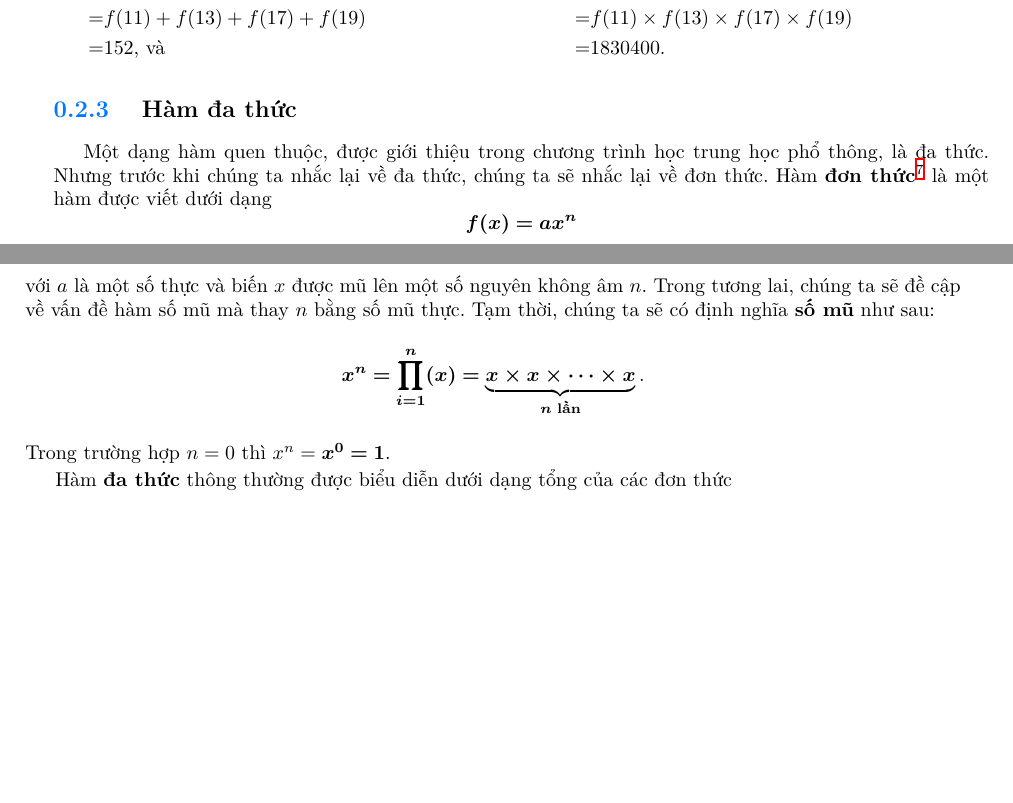
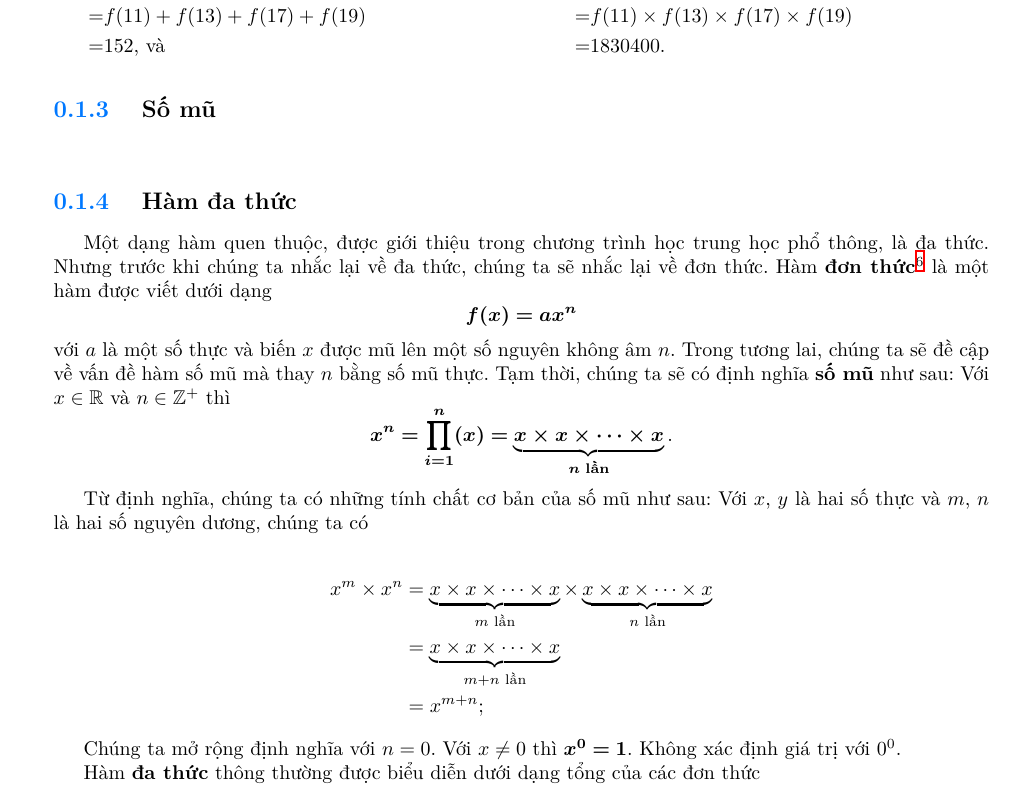
Before and after one commit to Piseratopo/-n-t-p-V-t-L-, a LaTeX book (main.tex, which reads chapter/toan_hoc_nen_tang/ham_so_mot_bien/da_thuc.tex, chapter/toan_hoc_nen_tang/ham_so_mot_bien/so_mu.tex): two parts of pages 19 and 20 of 74 before the commit and part of page 13 of 67 after it, the two joined at a grey line, cut so that both start at the same text, the shorter picture padded with empty space. Compiled offline with XeLaTeX; a missing font is replaced by an installed copy or a similar font.

Commit message:
tập trung vào số mũ

```diff
--- a/chapter/toan_hoc_nen_tang/ham_so_mot_bien/da_thuc.tex
+++ b/chapter/toan_hoc_nen_tang/ham_so_mot_bien/da_thuc.tex
@@ -2,9 +2,18 @@
 
 \ % Lùi đầu dòng
 
-Một dạng hàm quen thuộc, được giới thiệu trong chương trình học trung học phổ thông, là đa thức. Nhưng trước khi chúng ta nhắc lại về đa thức, chúng ta sẽ nhắc lại về đơn thức. Hàm \defText{đơn thức}\footnote{Chúng ta sẽ đề cập đến đơn thức và đa thức nhiều biến khi đến phần hàm nhiều biến.} là một hàm được viết dưới dạng $$\defMath{f(x) = ax^n}$$ với $a$ là một số thực và biến $x$ được mũ lên một số nguyên không âm $n$. Trong tương lai, chúng ta sẽ đề cập về vấn đề hàm số mũ mà thay $n$ bằng số mũ thực. Tạm thời, chúng ta sẽ có định nghĩa \defText{số mũ} như sau:
-$$\defMath{x^n = \prod_{i=1}^n (x) =  \underbrace{x \times x \times \cdots \times x}_{n \text{ \defText{lần}}}}.$$
-Trong trường hợp $n = 0$ thì $x^n = \defMath{x^0 = 1}$.
+Một dạng hàm quen thuộc, được giới thiệu trong chương trình học trung học phổ thông, là đa thức. Nhưng trước khi chúng ta nhắc lại về đa thức, chúng ta sẽ nhắc lại về đơn thức. Hàm \defText{đơn thức}\footnote{Chúng ta sẽ đề cập đến đơn thức và đa thức nhiều biến khi đến phần hàm nhiều biến.} là một hàm được viết dưới dạng $$\defMath{f(x) = ax^n}$$ với $a$ là một số thực và biến $x$ được mũ lên một số nguyên không âm $n$. Trong tương lai, chúng ta sẽ đề cập về vấn đề hàm số mũ mà thay $n$ bằng số mũ thực. Tạm thời, chúng ta sẽ có định nghĩa \defText{số mũ} như sau: Với $x \in \mathbb{R}$ và $n \in \mathbb{Z}^+$ thì
+$$\defMath{x^n = \prod_{i=1}^n (x) = \underbrace{x \times x \times \cdots \times x}_{n \text{ \defText{lần}}}}.$$
+
+Từ định nghĩa, chúng ta có những tính chất cơ bản của số mũ như sau: Với $x$, $y$ là hai số thực và $m$, $n$ là hai số nguyên dương, chúng ta có
+
+\begin{align*}
+   x^m \times x^n &= \underbrace{x \times x \times \cdots \times x}_{m\text{ lần}} \times \underbrace{x \times x \times \cdots \times x}_{n\text{ lần}}\\
+   &= \underbrace{x \times x \times \cdots \times x}_{m + n\text{ lần}} \\
+   &= x^{m+n};
+\end{align*}
+
+Chúng ta mở rộng định nghĩa với $n = 0$. Với $x \neq 0$ thì $\defMath{x^0 = 1}$. Không xác định giá trị với $0^0$.
 
 Hàm \defText{đa thức} thông thường được biểu diễn dưới dạng tổng của các đơn thức $$\defMath{f(x)=P_n(x)=\sum_{i = 0}^n \left(a_i x^i\right) = a_nx^n + a_{n-1}x^{n-1} + \cdots + a_1x + a_0}$$ với $n$ là một số nguyên không âm, $a_i$ là các số thực, gọi là các \defText{hệ số}, với mọi $i$ nguyên nằm trong đoạn $[0, n]$ và $a_n \neq 0$. Khi này, $n$ được gọi là \defText{bậc} của đa thức\label{def:ham_so_mot_bien:da_thuc:da_thuc}. Mọi giá trị $x \in \mathbb{R}$ đều thuộc tập xác định của hàm đa thức $f(x)$. Ví dụ:
 \begin{itemize}
--- /dev/null
+++ b/chapter/toan_hoc_nen_tang/ham_so_mot_bien/so_mu.tex
@@ -0,0 +1,3 @@
+\subsection{Số mũ}
+
+\ % Lùi đầu dòng
```
Also changed, not shown: chapter/toan_hoc_nen_tang.tex (+2 -2 lines), chapter/toan_hoc_nen_tang/ham_so_mot_bien.tex (+1 -0 lines), chapter/toan_hoc_nen_tang/tinh_chat_ham/chan_le.tex (+15 -2 lines), main.pdf.
